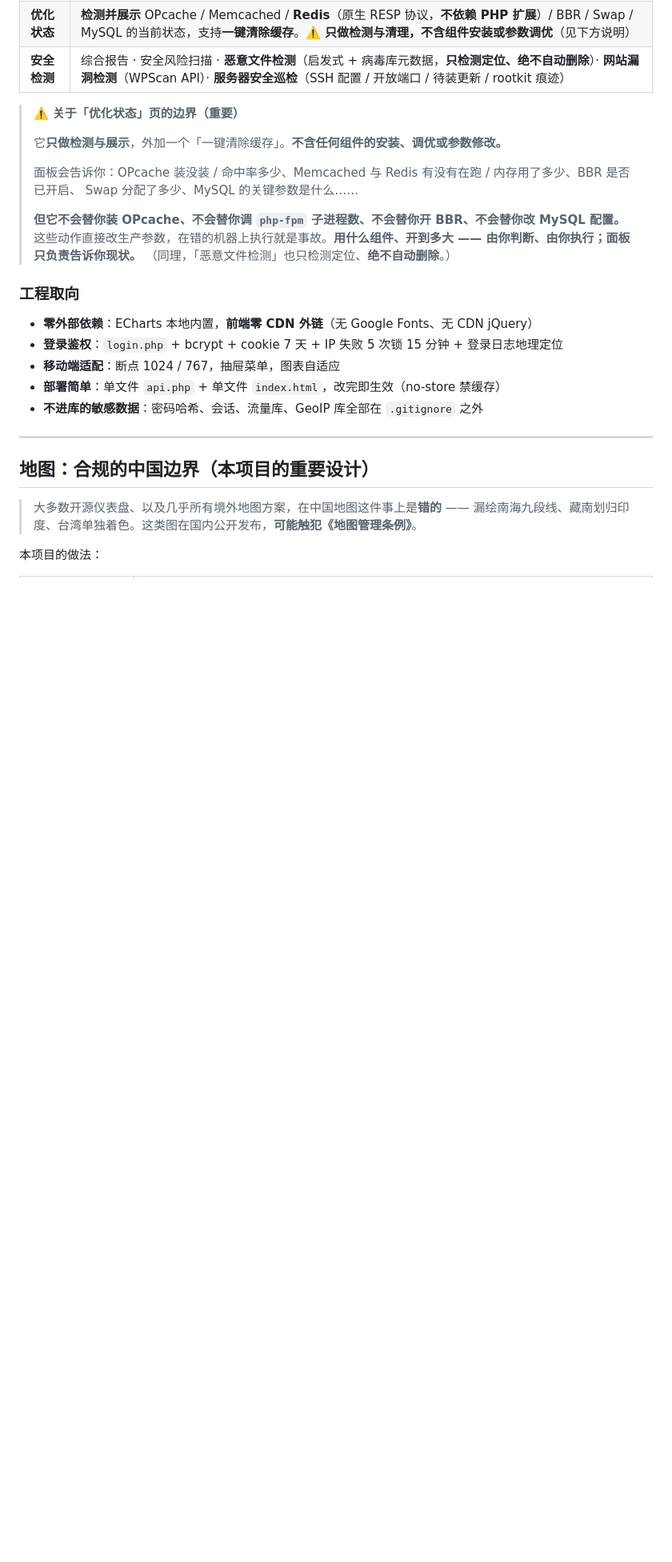
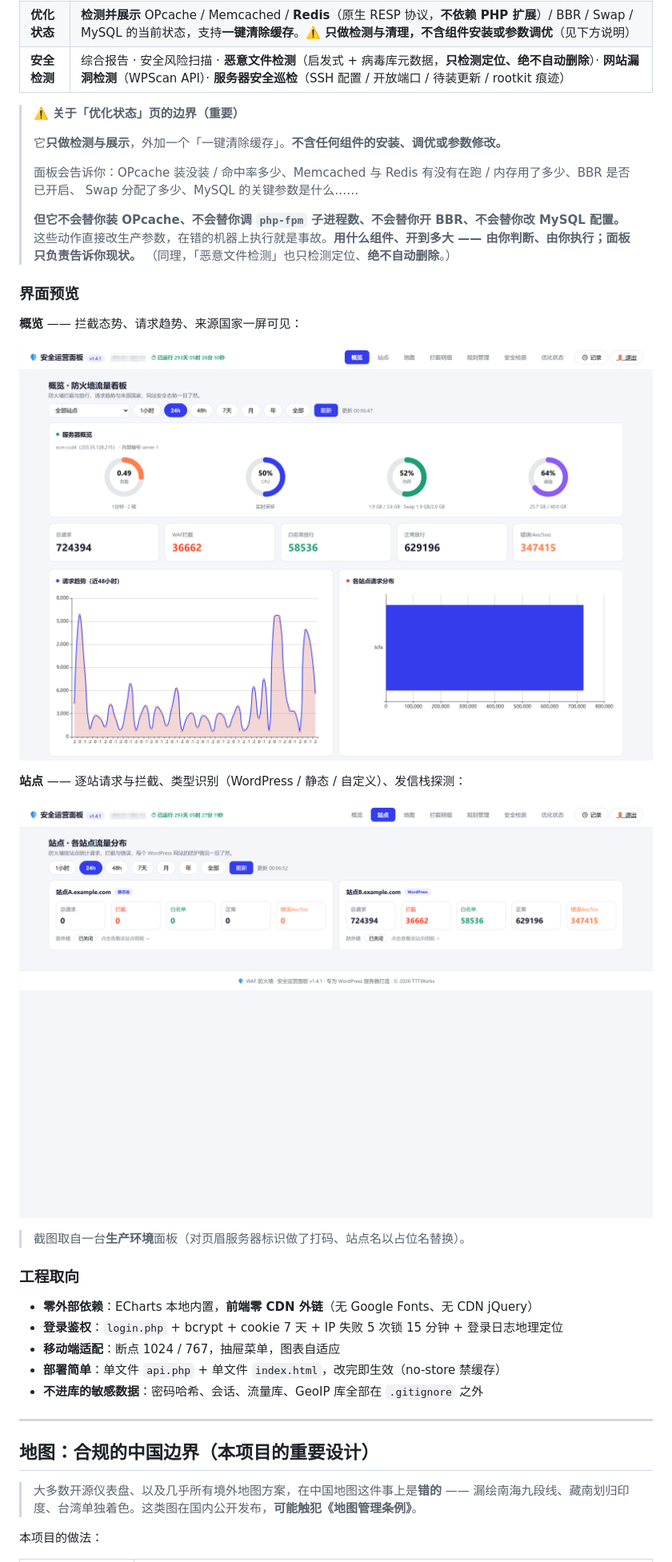
Before and after one commit to tttworks/ttt-waf-panel, a Markdown page: README.md, the part around the change. Shown: that part at 80% size. Drawn GitHub-style; pictures changed too: docs/screenshots/overview.png (added), docs/screenshots/sites.png (added); blank space fills up the shorter version.

Commit message:
docs: 增加概览页与站点页截图（站点名与服务器标识已脱敏）
- overview.png：概览页（生产环境，总请求 72.4 万）
- sites.png：站点页（逐站请求与拦截、发信栈探测）
- README「界面预览」小节引用上述两张

脱敏方式（与地图截图一致）：
- 页眉服务器标识（主机名 + IP）：DOM 精确定位 + PIL 马赛克
- 站点名：从源头替换 —— ECharts option（含 canvas 图例/轴标签）、
  select option、文本节点、title/placeholder 属性，统一替换为占位名
  （canvas 内文字无法用坐标打码，故采用源头替换）
- 截图后校验：页面已无任何真实站点名残留

```diff
--- a/README.md
+++ b/README.md
@@ -77,6 +77,18 @@ api.php  →  index.html（单页前端）
 > **但它不会替你装 OPcache、不会替你调 `php-fpm` 子进程数、不会替你开 BBR、不会替你改 MySQL 配置。**
 > 这些动作直接改生产参数，在错的机器上执行就是事故。**用什么组件、开到多大 —— 由你判断、由你执行；面板只负责告诉你现状。**
 > （同理，「恶意文件检测」也只检测定位、**绝不自动删除**。）
+
+### 界面预览
+
+**概览** —— 拦截态势、请求趋势、来源国家一屏可见：
+
+![概览页](docs/screenshots/overview.png)
+
+**站点** —— 逐站请求与拦截、类型识别（WordPress / 静态 / 自定义）、发信栈探测：
+
+![站点页](docs/screenshots/sites.png)
+
+> 截图取自一台**生产环境**面板（对页眉服务器标识做了打码、站点名以占位名替换）。
 
 ### 工程取向
 
```
